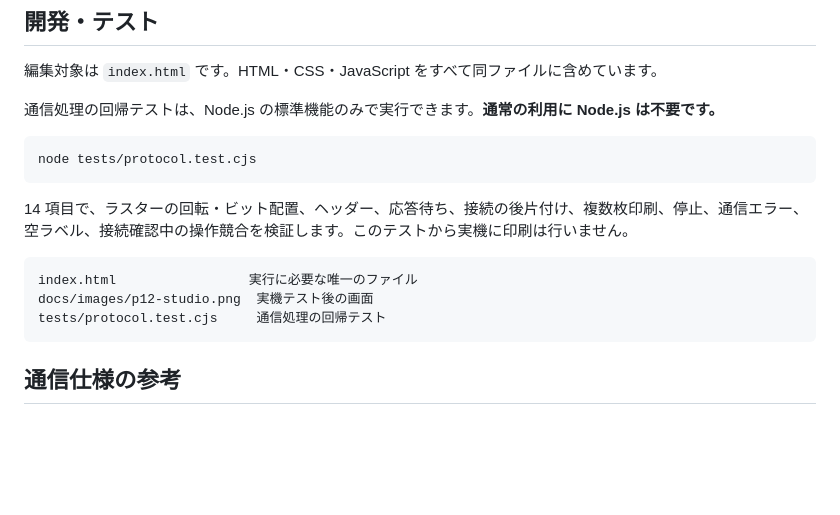
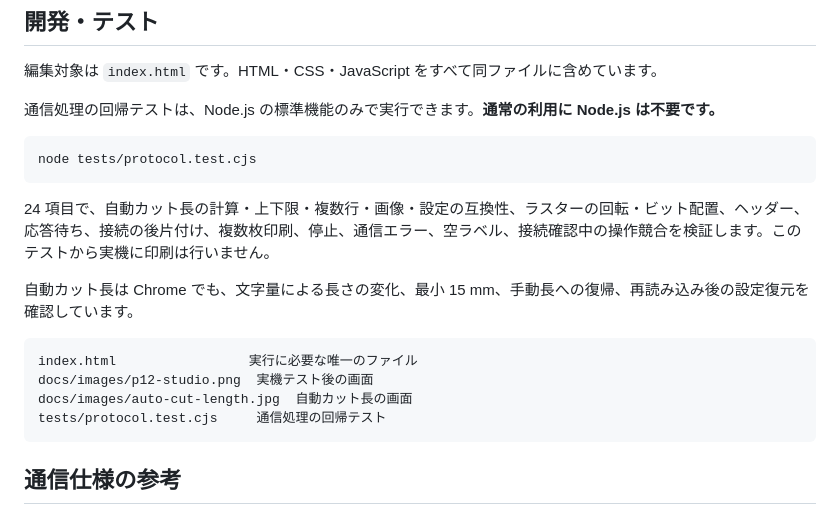
Before and after one commit to Xenoah/print-on-web_p12-pro, a Markdown page: README.md, the part around the change printed below. GitHub-like rendering; blank space fills up the shorter version.

````diff
--- a/README.md
+++ b/README.md
@@ -74,11 +90,14 @@ ABC 123
 node tests/protocol.test.cjs
 ```
 
-14 項目で、ラスターの回転・ビット配置、ヘッダー、応答待ち、接続の後片付け、複数枚印刷、停止、通信エラー、空ラベル、接続確認中の操作競合を検証します。このテストから実機に印刷は行いません。
+24 項目で、自動カット長の計算・上下限・複数行・画像・設定の互換性、ラスターの回転・ビット配置、ヘッダー、応答待ち、接続の後片付け、複数枚印刷、停止、通信エラー、空ラベル、接続確認中の操作競合を検証します。このテストから実機に印刷は行いません。
+
+自動カット長は Chrome でも、文字量による長さの変化、最小 15 mm、手動長への復帰、再読み込み後の設定復元を確認しています。
 
 ```text
 index.html                 実行に必要な唯一のファイル
 docs/images/p12-studio.png  実機テスト後の画面
+docs/images/auto-cut-length.jpg  自動カット長の画面
 tests/protocol.test.cjs     通信処理の回帰テスト
 ```
 
````
Also changed, not shown: other parts of README.md (+17 -1 lines), docs/images/auto-cut-length.jpg (added), 2 other files.
